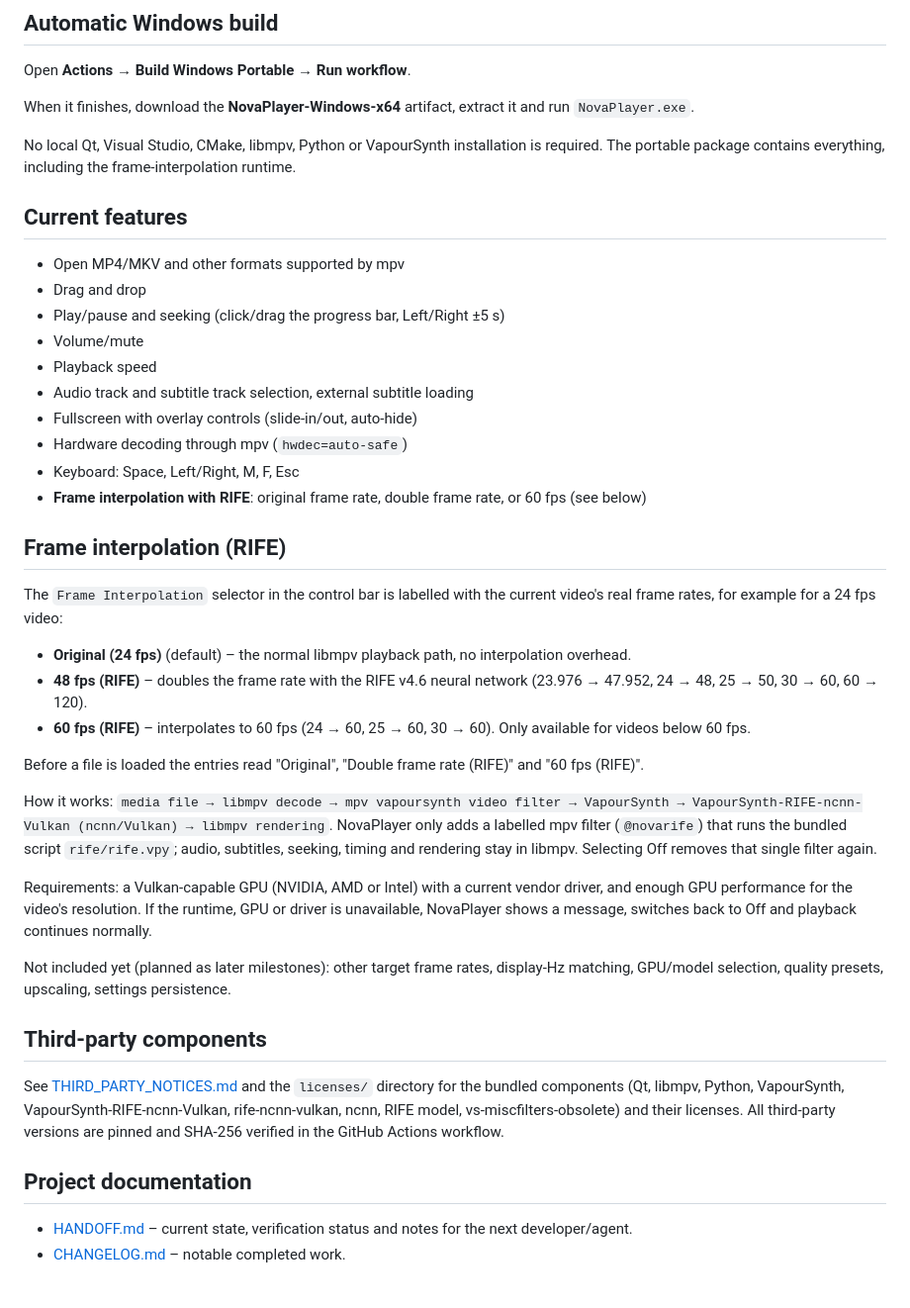
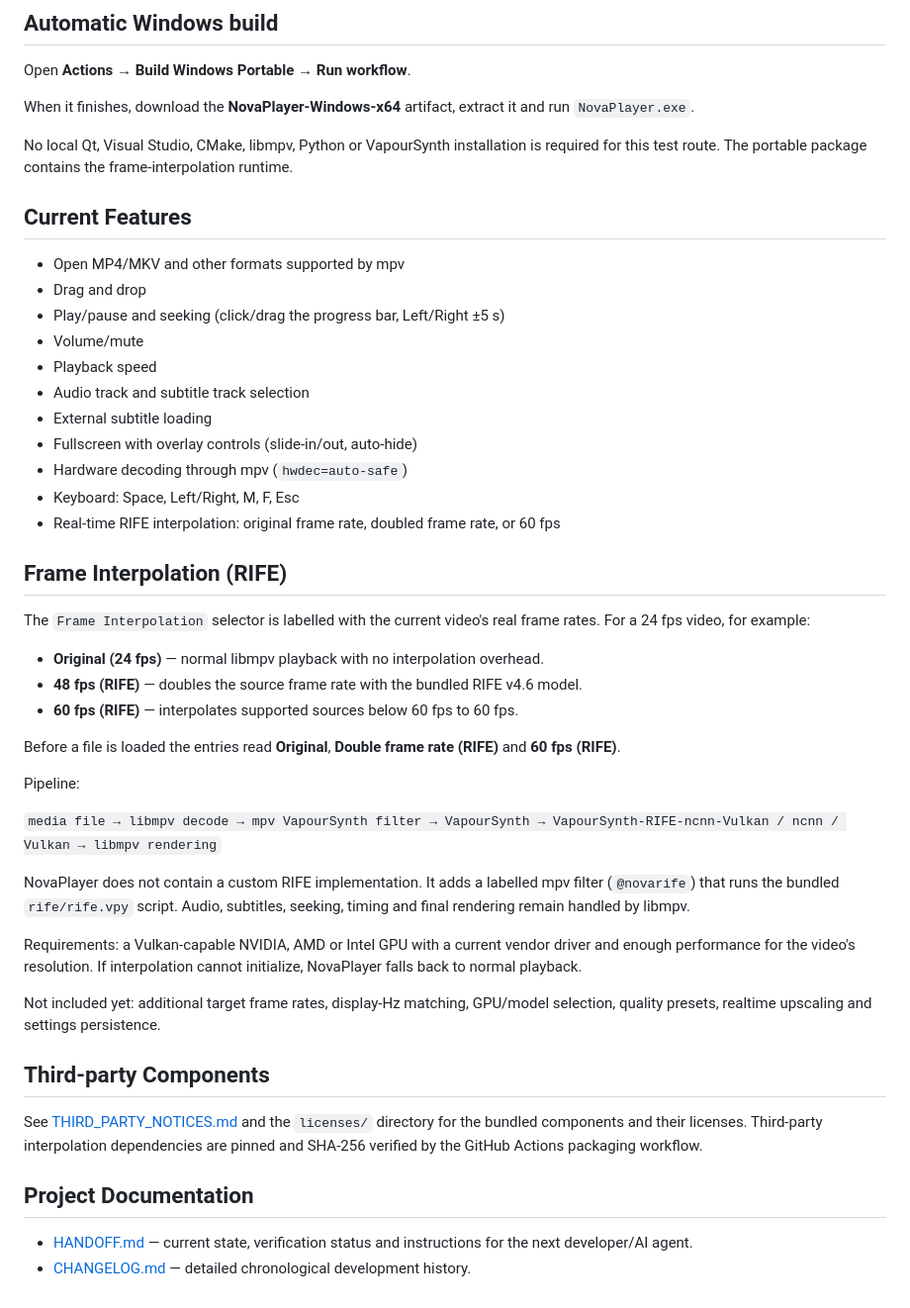
Before and after one commit to yneager/Novaplayer, a Markdown page: README.md, the part around one of its changes. Shown at 99% size. GitHub-like rendering.

```diff
--- a/README.md
+++ b/README.md
@@ -9,59 +72,47 @@ Open **Actions → Build Windows Portable → Run workflow**.
 
 When it finishes, download the **NovaPlayer-Windows-x64** artifact, extract it and run `NovaPlayer.exe`.
 
-No local Qt, Visual Studio, CMake, libmpv, Python or VapourSynth installation is required.
-The portable package contains everything, including the frame-interpolation runtime.
+No local Qt, Visual Studio, CMake, libmpv, Python or VapourSynth installation is required for this test route. The portable package contains the frame-interpolation runtime.
 
-## Current features
+## Current Features
 
 - Open MP4/MKV and other formats supported by mpv
 - Drag and drop
 - Play/pause and seeking (click/drag the progress bar, Left/Right ±5 s)
 - Volume/mute
 - Playback speed
-- Audio track and subtitle track selection, external subtitle loading
+- Audio track and subtitle track selection
+- External subtitle loading
 - Fullscreen with overlay controls (slide-in/out, auto-hide)
 - Hardware decoding through mpv (`hwdec=auto-safe`)
 - Keyboard: Space, Left/Right, M, F, Esc
-- **Frame interpolation with RIFE**: original frame rate, double frame rate, or 60 fps (see below)
+- Real-time RIFE interpolation: original frame rate, doubled frame rate, or 60 fps
 
-## Frame interpolation (RIFE)
+## Frame Interpolation (RIFE)
 
-The `Frame Interpolation` selector in the control bar is labelled with the
-current video's real frame rates, for example for a 24 fps video:
+The `Frame Interpolation` selector is labelled with the current video's real frame rates. For a 24 fps video, for example:
 
-- **Original (24 fps)** (default) – the normal libmpv playback path, no interpolation overhead.
-- **48 fps (RIFE)** – doubles the frame rate with the RIFE v4.6 neural network
-  (23.976 → 47.952, 24 → 48, 25 → 50, 30 → 60, 60 → 120).
-- **60 fps (RIFE)** – interpolates to 60 fps (24 → 60, 25 → 60, 30 → 60).
-  Only available for videos below 60 fps.
+- **Original (24 fps)** — normal libmpv playback with no interpolation overhead.
+- **48 fps (RIFE)** — doubles the source frame rate with the bundled RIFE v4.6 model.
+- **60 fps (RIFE)** — interpolates supported sources below 60 fps to 60 fps.
 
-Before a file is loaded the entries read "Original", "Double frame rate (RIFE)"
-and "60 fps (RIFE)".
+Before a file is loaded the entries read **Original**, **Double frame rate (RIFE)** and **60 fps (RIFE)**.
 
-How it works: `media file → libmpv decode → mpv vapoursynth video filter →
-VapourSynth → VapourSynth-RIFE-ncnn-Vulkan (ncnn/Vulkan) → libmpv rendering`.
-NovaPlayer only adds a labelled mpv filter (`@novarife`) that runs the bundled
-script `rife/rife.vpy`; audio, subtitles, seeking, timing and rendering stay in
-libmpv. Selecting Off removes that single filter again.
+Pipeline:
 
-Requirements: a Vulkan-capable GPU (NVIDIA, AMD or Intel) with a current vendor
-driver, and enough GPU performance for the video's resolution. If the runtime,
-GPU or driver is unavailable, NovaPlayer shows a message, switches back to Off
-and playback continues normally.
+`media file → libmpv decode → mpv VapourSynth filter → VapourSynth → VapourSynth-RIFE-ncnn-Vulkan / ncnn / Vulkan → libmpv rendering`
 
-Not included yet (planned as later milestones): other target frame rates, display-Hz
-matching, GPU/model selection, quality presets, upscaling, settings persistence.
+NovaPlayer does not contain a custom RIFE implementation. It adds a labelled mpv filter (`@novarife`) that runs the bundled `rife/rife.vpy` script. Audio, subtitles, seeking, timing and final rendering remain handled by libmpv.
 
-## Third-party components
+Requirements: a Vulkan-capable NVIDIA, AMD or Intel GPU with a current vendor driver and enough performance for the video's resolution. If interpolation cannot initialize, NovaPlayer falls back to normal playback.
 
-See [THIRD_PARTY_NOTICES.md](THIRD_PARTY_NOTICES.md) and the `licenses/`
-directory for the bundled components (Qt, libmpv, Python, VapourSynth,
-VapourSynth-RIFE-ncnn-Vulkan, rife-ncnn-vulkan, ncnn, RIFE model,
-vs-miscfilters-obsolete) and their licenses. All third-party versions are
-pinned and SHA-256 verified in the GitHub Actions workflow.
+Not included yet: additional target frame rates, display-Hz matching, GPU/model selection, quality presets, realtime upscaling and settings persistence.
 
-## Project documentation
+## Third-party Components
 
-- [HANDOFF.md](HANDOFF.md) – current state, verification status and notes for the next developer/agent.
-- [CHANGELOG.md](CHANGELOG.md) – notable completed work.
+See [THIRD_PARTY_NOTICES.md](THIRD_PARTY_NOTICES.md) and the `licenses/` directory for the bundled components and their licenses. Third-party interpolation dependencies are pinned and SHA-256 verified by the GitHub Actions packaging workflow.
+
+## Project Documentation
+
+- [HANDOFF.md](HANDOFF.md) — current state, verification status and instructions for the next developer/AI agent.
+- [CHANGELOG.md](CHANGELOG.md) — detailed chronological development history.
```
Also changed, not shown: other parts of README.md (+66 -3 lines), CHANGELOG.md (+7 -0 lines), HANDOFF.md (+10 -10 lines).
